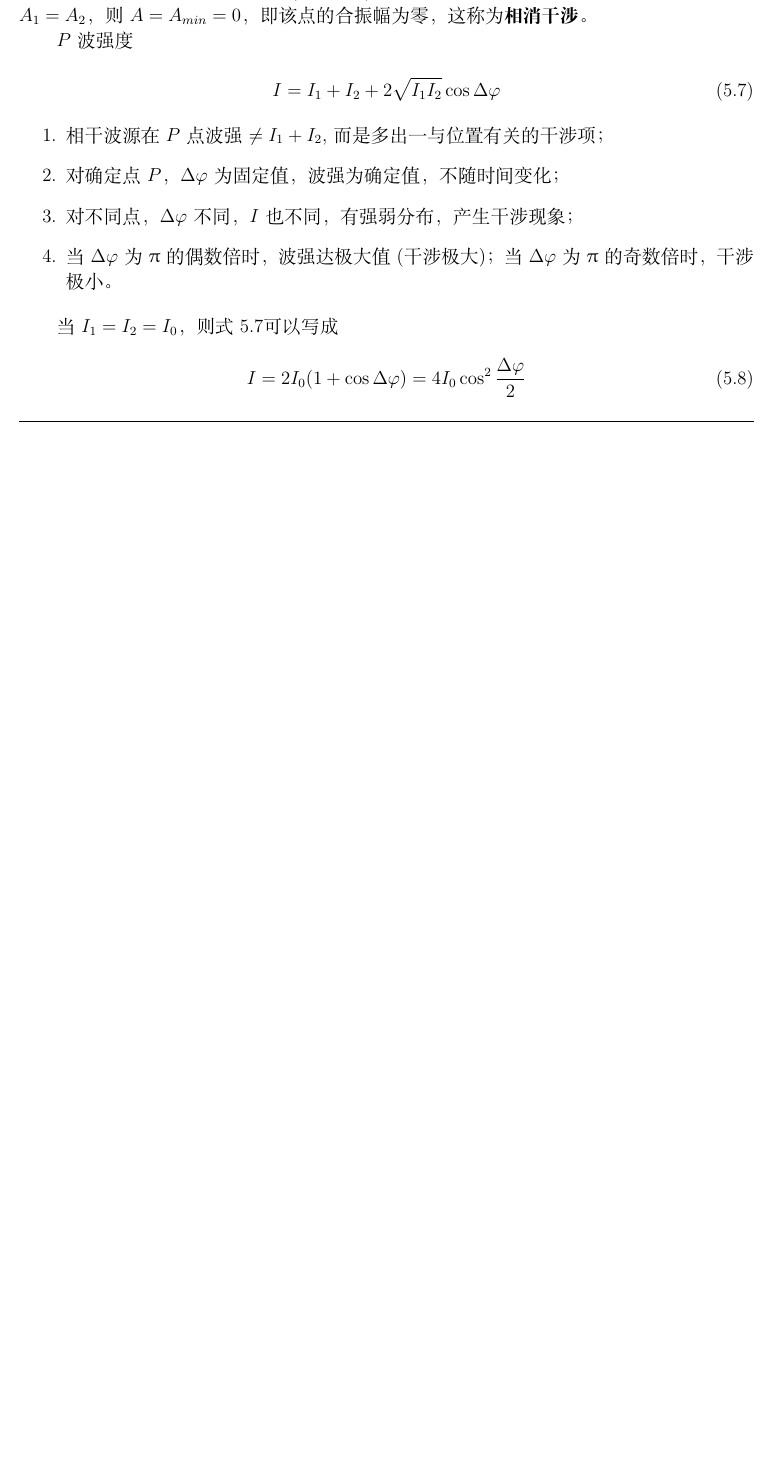
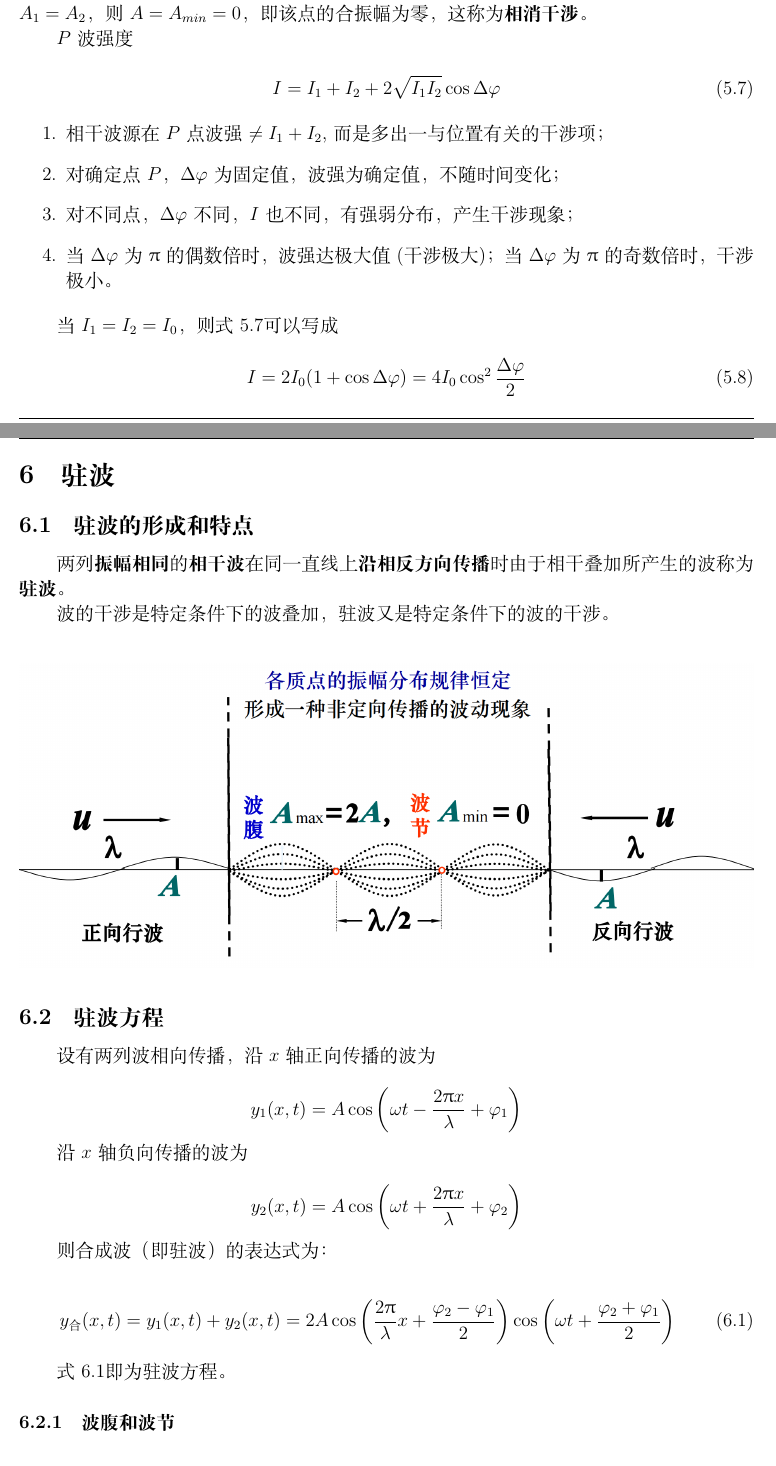
Before and after one commit to WHULai/Curriculums, a LaTeX document (University Physics/Chapter 07 Notes.tex): part of page 12 of 12 before the commit and two parts of pages 12 and 13 of 15 after it, the two joined at a grey line, cut so that both start at the same text, the shorter picture padded with empty space. Compiled offline with XeLaTeX.

Commit message:
Add notes of University Physics Chapter 7 Section 6

```diff
--- a/University Physics/Chapter 07 Notes.tex
+++ b/University Physics/Chapter 07 Notes.tex
@@ -723,3 +723,44 @@
         I=2 I_0(1+\cos \Delta \varphi)=4 I_0 \cos ^2 \frac{\Delta \varphi}{2}
     \end{equation}
 
+\section{驻波}
+
+\subsection{驻波的形成和特点}
+
+    两列\textbf{振幅相同}的\textbf{相干波}在同一直线上\textbf{沿相反方向传播}时由于相干叠加所产生的波称为\textbf{驻波}。
+
+    波的干涉是特定条件下的波叠加， 驻波又是特定条件下的波的干涉。
+
+    \[
+        \includegraphics[width=\linewidth]{Chapter 07 images/pic9.png}
+    \]
+
+\subsection{驻波方程}
+
+    设有两列波相向传播，沿\(x\)轴正向传播的波为
+
+    $$
+        y_1(x, t)=A \cos \left(\omega t-\frac{2 \uppi x}{\lambda}+\varphi_1\right)
+    $$
+
+    沿\(x\)轴负向传播的波为
+
+    $$
+        y_2(x, t)=A \cos \left(\omega t+\frac{2 \uppi x}{\lambda}+\varphi_2\right)
+    $$
+
+    则合成波（即驻波）的表达式为：
+
+    \begin{equation}
+        y_{\text{合}}(x, t)=y_1(x, t)+y_2(x, t)=
+        2 A \cos \left(\frac{2 \uppi}{\lambda} x+\frac{\varphi_2-\varphi_1}{2}\right) \cos \left(\omega t+\frac{\varphi_2+\varphi_1}{2}\right)
+        \label{7-6-1}
+    \end{equation}
+
+    式\ref{7-6-1}即为驻波方程。
+
+\subsubsection{波腹和波节}
+
+    \begin{equation}
+        A_{\text{合}}=\left|2 A \cos \left(\frac{2 \uppi}{\lambda} x+\frac{\varphi_2-\varphi_1}{2}\right)\right|
+    \end{equation}
```
Also changed, not shown: University Physics/Chapter 07 Notes.pdf, University Physics/Chapter 07 images/pic10.png (added), University Physics/Chapter 07 images/pic9.png (added), University Physics/Chapter 07 Notes.tex (46 more changed lines).
